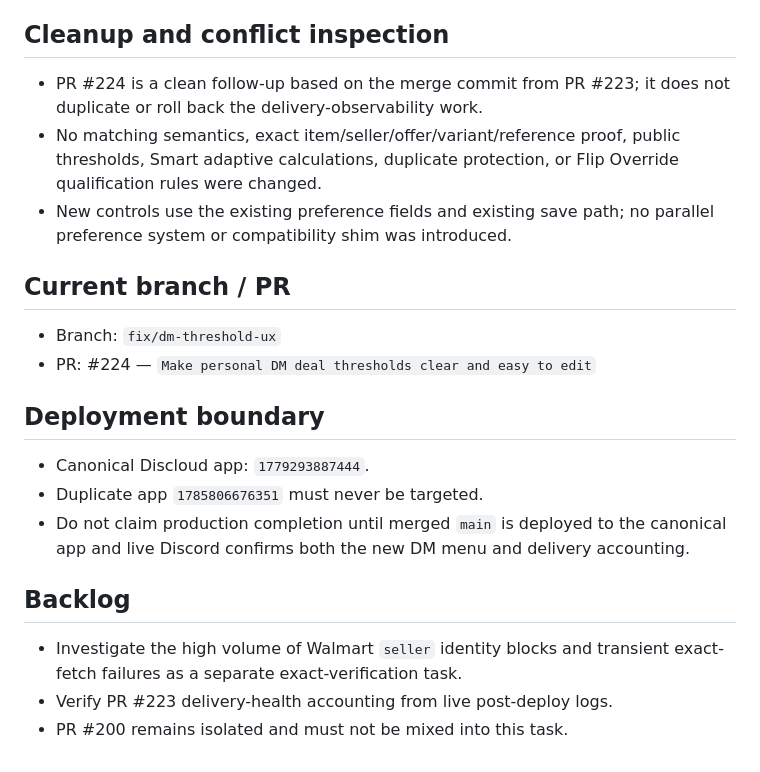
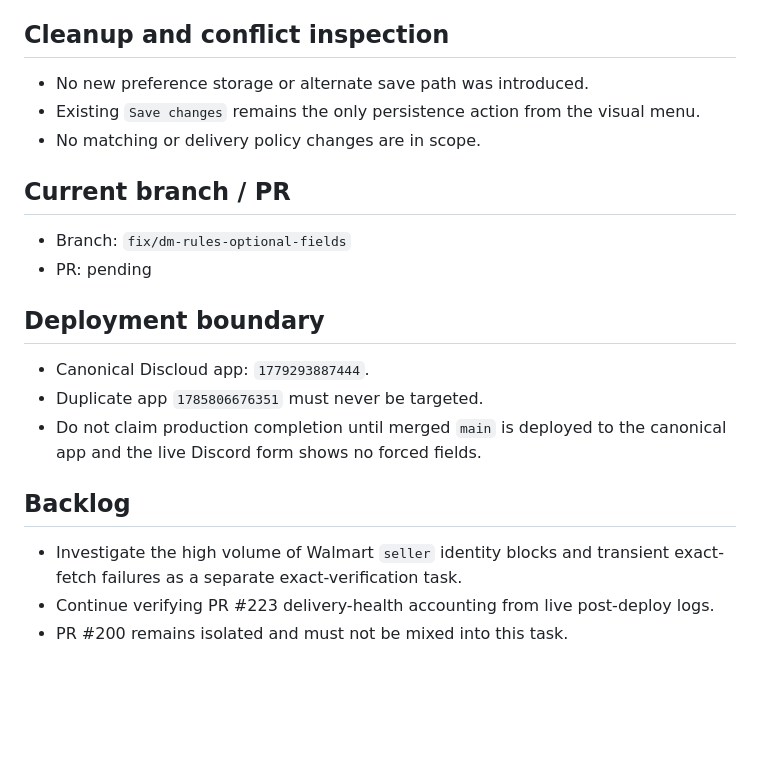
Before and after one commit to UglyGameFace/SniperPlug, a Markdown page: ACTIVE_TASK.md, the part around one of its changes. Drawn GitHub-style; blank space fills up the shorter version.

```diff
--- a/ACTIVE_TASK.md
+++ b/ACTIVE_TASK.md
@@ -41,19 +35,19 @@ Implementation and validation complete on PR #224 (`fix/dm-threshold-ux`). PR #2
 
 ## Cleanup and conflict inspection
-- PR #224 is a clean follow-up based on the merge commit from PR #223; it does not duplicate or roll back the delivery-observability work.
-- No matching semantics, exact item/seller/offer/variant/reference proof, public thresholds, Smart adaptive calculations, duplicate protection, or Flip Override qualification rules were changed.
-- New controls use the existing preference fields and existing save path; no parallel preference system or compatibility shim was introduced.
+- No new preference storage or alternate save path was introduced.
+- Existing `Save changes` remains the only persistence action from the visual menu.
+- No matching or delivery policy changes are in scope.
 
 ## Current branch / PR
-- Branch: `fix/dm-threshold-ux`
-- PR: #224 — `Make personal DM deal thresholds clear and easy to edit`
+- Branch: `fix/dm-rules-optional-fields`
+- PR: pending
 
 ## Deployment boundary
 - Canonical Discloud app: `1779293887444`.
 - Duplicate app `1785806676351` must never be targeted.
-- Do not claim production completion until merged `main` is deployed to the canonical app and live Discord confirms both the new DM menu and delivery accounting.
+- Do not claim production completion until merged `main` is deployed to the canonical app and the live Discord form shows no forced fields.
 
 ## Backlog
 - Investigate the high volume of Walmart `seller` identity blocks and transient exact-fetch failures as a separate exact-verification task.
-- Verify PR #223 delivery-health accounting from live post-deploy logs.
+- Continue verifying PR #223 delivery-health accounting from live post-deploy logs.
 - PR #200 remains isolated and must not be mixed into this task.
```
Also changed, not shown: other parts of ACTIVE_TASK.md (+21 -27 lines).
